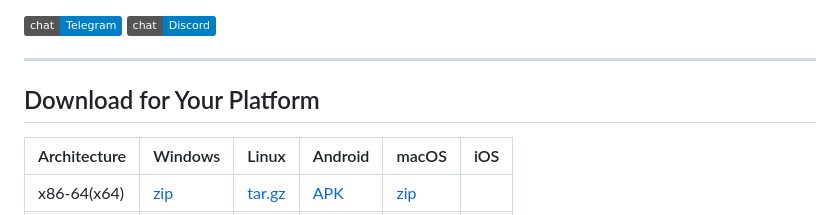
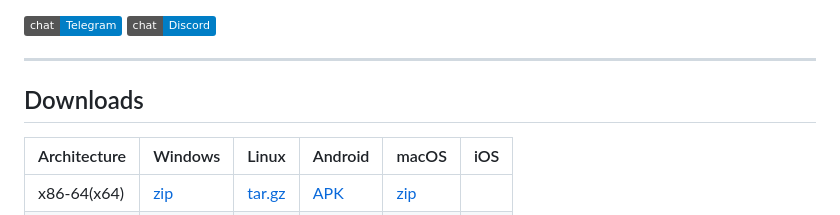
Before and after one commit to normalllll/yande_gui, a Markdown page: README.md, the part around the change. Rendered like a GitHub page; badges without logos.

```diff
--- a/README.md
+++ b/README.md
@@ -35,7 +35,7 @@ Join the discussion and connect with other users and developers!
 
 ---
 
-## Download for Your Platform
+## Downloads
 
 | Architecture | Windows                                                                                 | Linux                                                                                       | Android                                                                                             | macOS                                                                                             | iOS                                                                                      |
 |--------------|-----------------------------------------------------------------------------------------|---------------------------------------------------------------------------------------------|-----------------------------------------------------------------------------------------------------|---------------------------------------------------------------------------------------------------|------------------------------------------------------------------------------------------|
```
